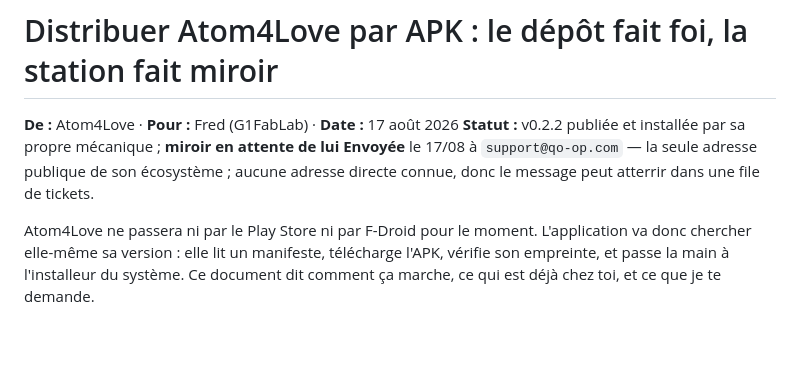
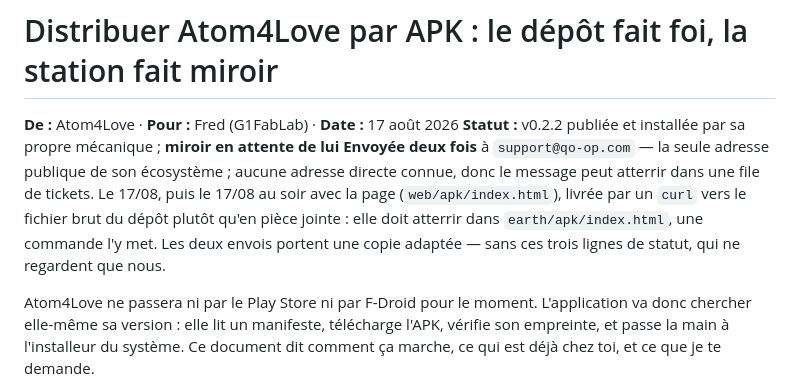
Before and after one commit to FlorentLefevre-lab/Atom4Love, a Markdown page: docs/note-distribution-apk.md, the part around the change. GitHub-like rendering; blank space fills up the shorter version.

Commit message:
The note records its second sending, and how the page travelled
Sent again to support@qo-op.com this evening, the note in the body and the page
delivered as a one-line curl against the repository's raw file rather than as an
attachment — it has to land in `earth/apk/index.html`, and a command puts it
there, where an attachment would have to be saved and then moved. The digest of
the page went with it so he can check what he pulled.

Both copies that left are adapted: the three status lines at the top stay here.
Where the note went, whether it may sit in a ticket queue, and that the mirror is
still waiting on him — that is our bookkeeping, not his reading.

Not verified, and worth writing down rather than assuming: Gmail refused the
search scope, so the message could not be threaded onto the one from this
afternoon. It arrives as a new message.

Co-Authored-By: Claude Opus 5 (1M context) <noreply@anthropic.com>

```diff
--- a/docs/note-distribution-apk.md
+++ b/docs/note-distribution-apk.md
@@ -2,8 +2,12 @@
 
 **De :** Atom4Love · **Pour :** Fred (G1FabLab) · **Date :** 17 août 2026
 **Statut :** v0.2.2 publiée et installée par sa propre mécanique ; **miroir en attente de lui**
-**Envoyée** le 17/08 à `support@qo-op.com` — la seule adresse publique de son écosystème ;
+**Envoyée deux fois** à `support@qo-op.com` — la seule adresse publique de son écosystème ;
 aucune adresse directe connue, donc le message peut atterrir dans une file de tickets.
+Le 17/08, puis le 17/08 au soir avec la page (`web/apk/index.html`), livrée par un
+`curl` vers le fichier brut du dépôt plutôt qu'en pièce jointe : elle doit atterrir
+dans `earth/apk/index.html`, une commande l'y met. Les deux envois portent une copie
+adaptée — sans ces trois lignes de statut, qui ne regardent que nous.
 
 Atom4Love ne passera ni par le Play Store ni par F-Droid pour le moment. L'application
 va donc chercher elle-même sa version : elle lit un manifeste, télécharge l'APK, vérifie
```
